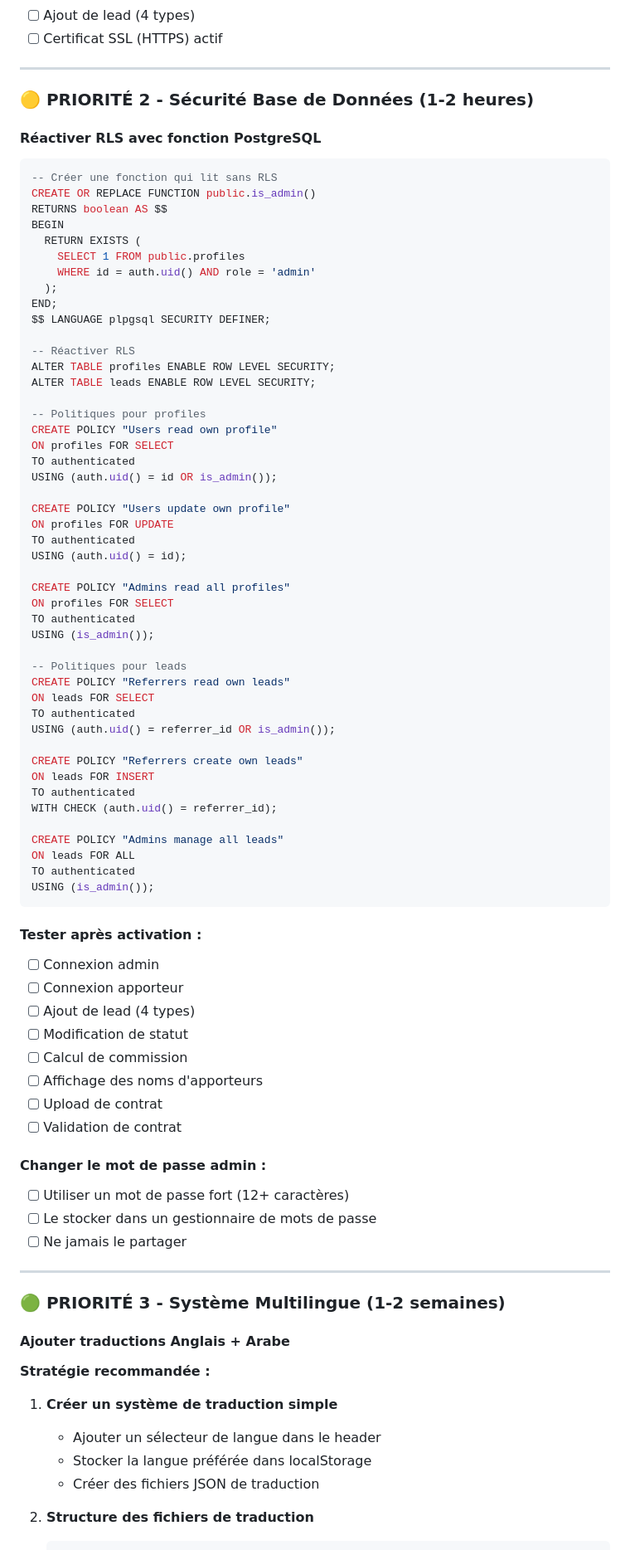
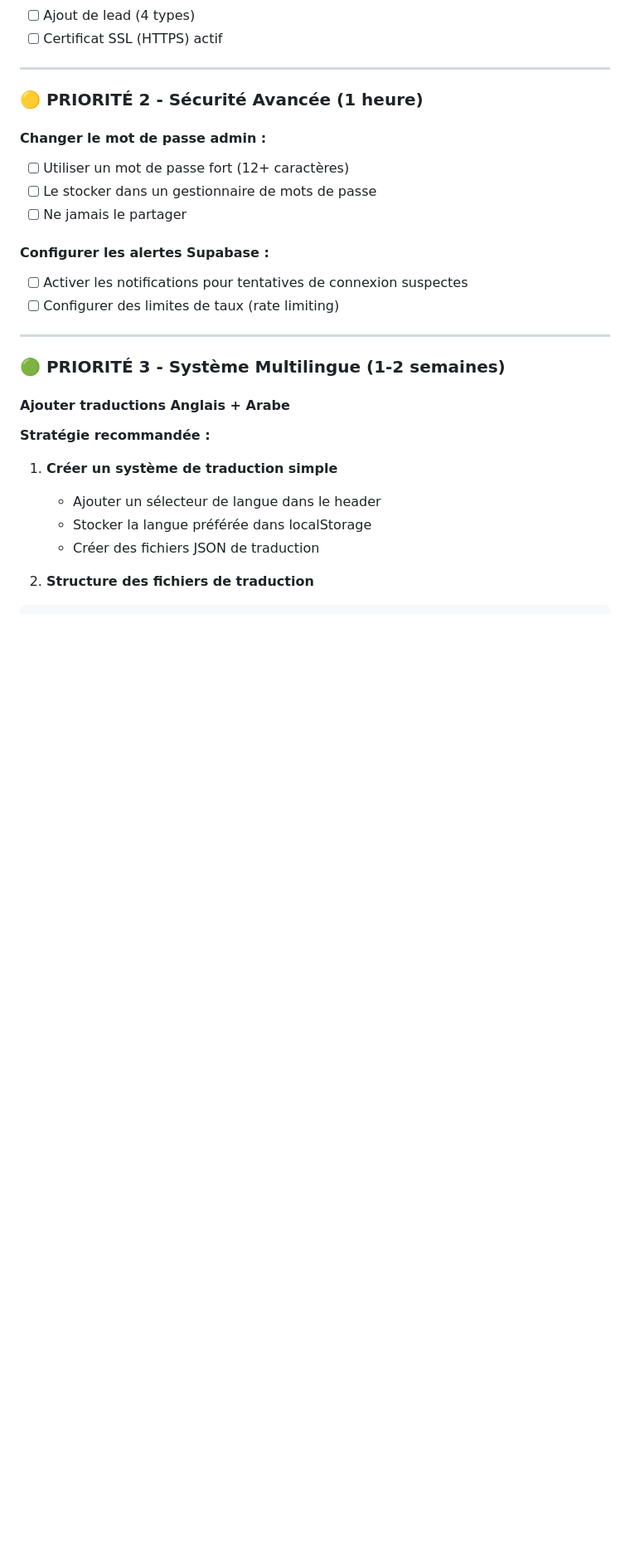
Before and after one commit to KdC98/Real-Estate-Referrer, a Markdown page: README.md, the part around one of its changes. Shown at 83% size. GitHub-like rendering; blank space fills up the shorter version.

````diff
--- a/README.md
+++ b/README.md
@@ -330,73 +340,16 @@ Dans Supabase → Authentication → URL Configuration :
 
 ---
 
-### 🟡 PRIORITÉ 2 - Sécurité Base de Données (1-2 heures)
-
-#### Réactiver RLS avec fonction PostgreSQL
-
-```sql
--- Créer une fonction qui lit sans RLS
-CREATE OR REPLACE FUNCTION public.is_admin()
-RETURNS boolean AS $$
-BEGIN
-  RETURN EXISTS (
-    SELECT 1 FROM public.profiles
-    WHERE id = auth.uid() AND role = 'admin'
-  );
-END;
-$$ LANGUAGE plpgsql SECURITY DEFINER;
-
--- Réactiver RLS
-ALTER TABLE profiles ENABLE ROW LEVEL SECURITY;
-ALTER TABLE leads ENABLE ROW LEVEL SECURITY;
-
--- Politiques pour profiles
-CREATE POLICY "Users read own profile"
-ON profiles FOR SELECT
-TO authenticated
-USING (auth.uid() = id OR is_admin());
-
-CREATE POLICY "Users update own profile"
-ON profiles FOR UPDATE
-TO authenticated
-USING (auth.uid() = id);
-
-CREATE POLICY "Admins read all profiles"
-ON profiles FOR SELECT
-TO authenticated
-USING (is_admin());
-
--- Politiques pour leads
-CREATE POLICY "Referrers read own leads"
-ON leads FOR SELECT
-TO authenticated
-USING (auth.uid() = referrer_id OR is_admin());
-
-CREATE POLICY "Referrers create own leads"
-ON leads FOR INSERT
-TO authenticated
-WITH CHECK (auth.uid() = referrer_id);
-
-CREATE POLICY "Admins manage all leads"
-ON leads FOR ALL
-TO authenticated
-USING (is_admin());
-```
-
-#### Tester après activation :
-- [ ] Connexion admin
-- [ ] Connexion apporteur
-- [ ] Ajout de lead (4 types)
-- [ ] Modification de statut
-- [ ] Calcul de commission
-- [ ] Affichage des noms d'apporteurs
-- [ ] Upload de contrat
-- [ ] Validation de contrat
+### 🟡 PRIORITÉ 2 - Sécurité Avancée (1 heure)
 
 #### Changer le mot de passe admin :
 - [ ] Utiliser un mot de passe fort (12+ caractères)
 - [ ] Le stocker dans un gestionnaire de mots de passe
 - [ ] Ne jamais le partager
+
+#### Configurer les alertes Supabase :
+- [ ] Activer les notifications pour tentatives de connexion suspectes
+- [ ] Configurer des limites de taux (rate limiting)
 
 ---
 
````
Also changed, not shown: other parts of README.md (+104 -75 lines).
